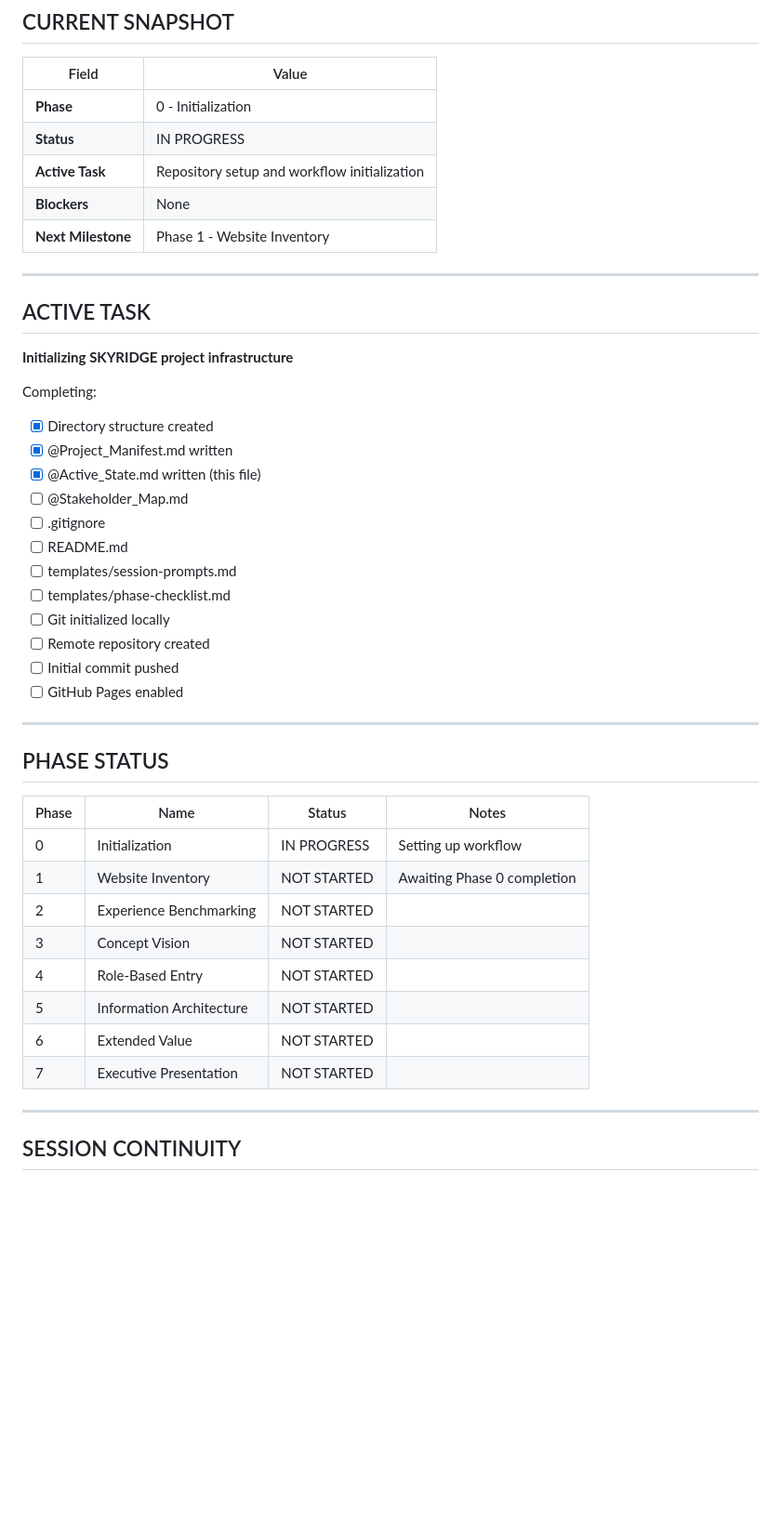
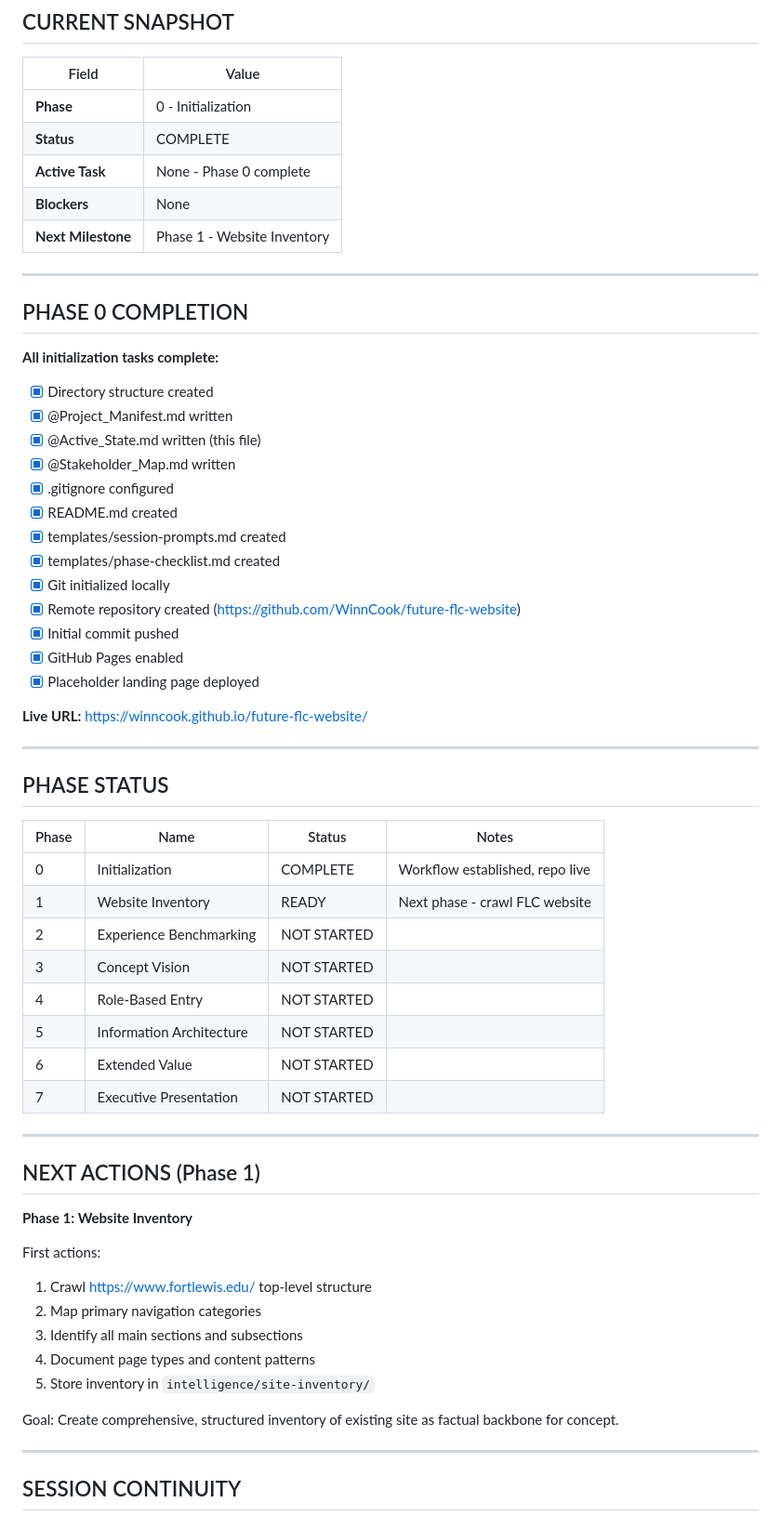
Before and after one commit to WinnCook/future-flc-website, a Markdown page: @Active_State.md, the part around one of its changes. Shown at 93% size. Drawn GitHub-style; blank space fills up the shorter version.

```diff
--- a/@Active_State.md
+++ b/@Active_State.md
@@ -9,30 +9,31 @@
 | Field | Value |
 |-------|-------|
 | **Phase** | 0 - Initialization |
-| **Status** | IN PROGRESS |
-| **Active Task** | Repository setup and workflow initialization |
+| **Status** | COMPLETE |
+| **Active Task** | None - Phase 0 complete |
 | **Blockers** | None |
 | **Next Milestone** | Phase 1 - Website Inventory |
 
 ---
 
-## ACTIVE TASK
+## PHASE 0 COMPLETION
 
-**Initializing SKYRIDGE project infrastructure**
-
-Completing:
+**All initialization tasks complete:**
 - [x] Directory structure created
 - [x] @Project_Manifest.md written
 - [x] @Active_State.md written (this file)
-- [ ] @Stakeholder_Map.md
-- [ ] .gitignore
-- [ ] README.md
-- [ ] templates/session-prompts.md
-- [ ] templates/phase-checklist.md
-- [ ] Git initialized locally
-- [ ] Remote repository created
-- [ ] Initial commit pushed
-- [ ] GitHub Pages enabled
+- [x] @Stakeholder_Map.md written
+- [x] .gitignore configured
+- [x] README.md created
+- [x] templates/session-prompts.md created
+- [x] templates/phase-checklist.md created
+- [x] Git initialized locally
+- [x] Remote repository created (https://github.com/WinnCook/future-flc-website)
+- [x] Initial commit pushed
+- [x] GitHub Pages enabled
+- [x] Placeholder landing page deployed
+
+**Live URL:** https://winncook.github.io/future-flc-website/
 
 ---
 
@@ -40,14 +41,29 @@ Completing:
 
 | Phase | Name | Status | Notes |
 |-------|------|--------|-------|
-| 0 | Initialization | IN PROGRESS | Setting up workflow |
-| 1 | Website Inventory | NOT STARTED | Awaiting Phase 0 completion |
+| 0 | Initialization | COMPLETE | Workflow established, repo live |
+| 1 | Website Inventory | READY | Next phase - crawl FLC website |
 | 2 | Experience Benchmarking | NOT STARTED | |
 | 3 | Concept Vision | NOT STARTED | |
 | 4 | Role-Based Entry | NOT STARTED | |
 | 5 | Information Architecture | NOT STARTED | |
 | 6 | Extended Value | NOT STARTED | |
 | 7 | Executive Presentation | NOT STARTED | |
+
+---
+
+## NEXT ACTIONS (Phase 1)
+
+**Phase 1: Website Inventory**
+
+First actions:
+1. Crawl https://www.fortlewis.edu/ top-level structure
+2. Map primary navigation categories
+3. Identify all main sections and subsections
+4. Document page types and content patterns
+5. Store inventory in `intelligence/site-inventory/`
+
+Goal: Create comprehensive, structured inventory of existing site as factual backbone for concept.
 
 ---
 
```
Also changed, not shown: other parts of @Active_State.md (+20 -11 lines), templates/phase-checklist.md (+6 -6 lines).
